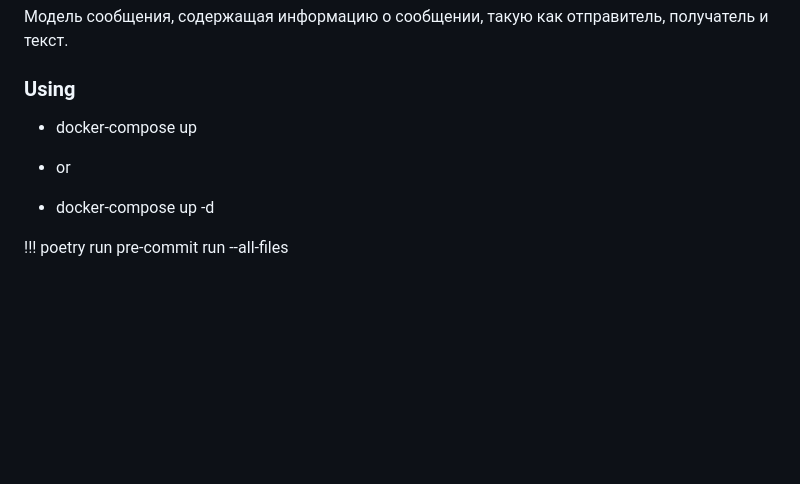
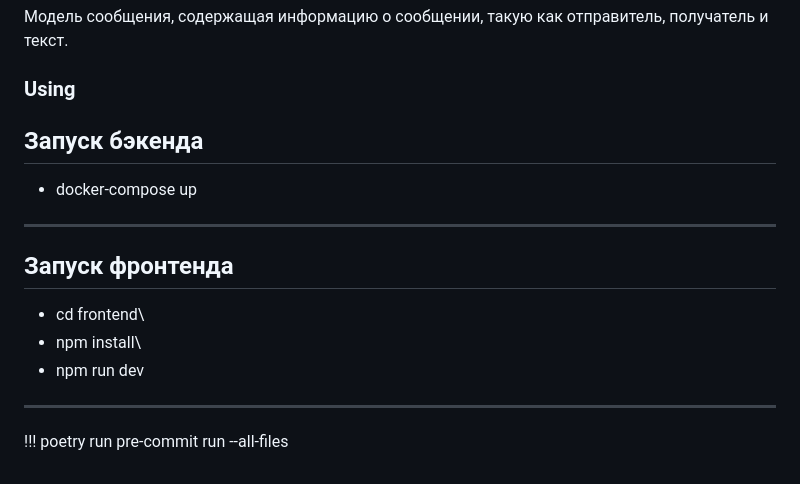
Before and after one commit to redbuzzz/PETs, a Markdown page: freelance/README.md, the part around the change. Drawn GitHub-style; blank space fills up the shorter version.

```diff
--- a/freelance/README.md
+++ b/freelance/README.md
@@ -77,9 +77,20 @@ Freelance Project
 Модель сообщения, содержащая информацию о сообщении, такую как отправитель, получатель и текст.
 
 ### Using
-- docker-compose up
-* or
-- docker-compose up -d
+
+Запуск бэкенда
+-
+* docker-compose up
+
+------------------------
+
+Запуск фронтенда
+-
+* cd frontend\
+* npm install\
+* npm run dev
+
+------------------------
 
 !!!
 poetry run pre-commit run --all-files
```
